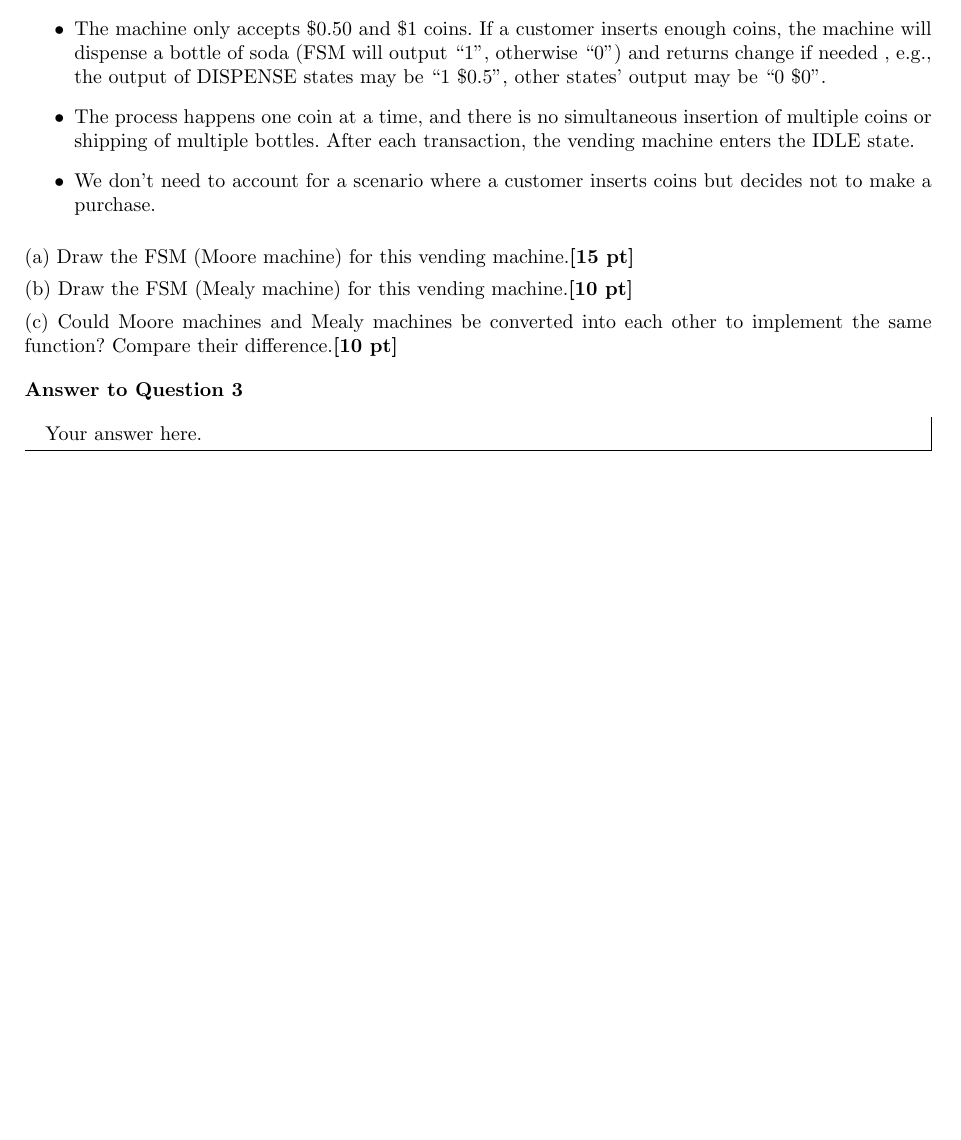
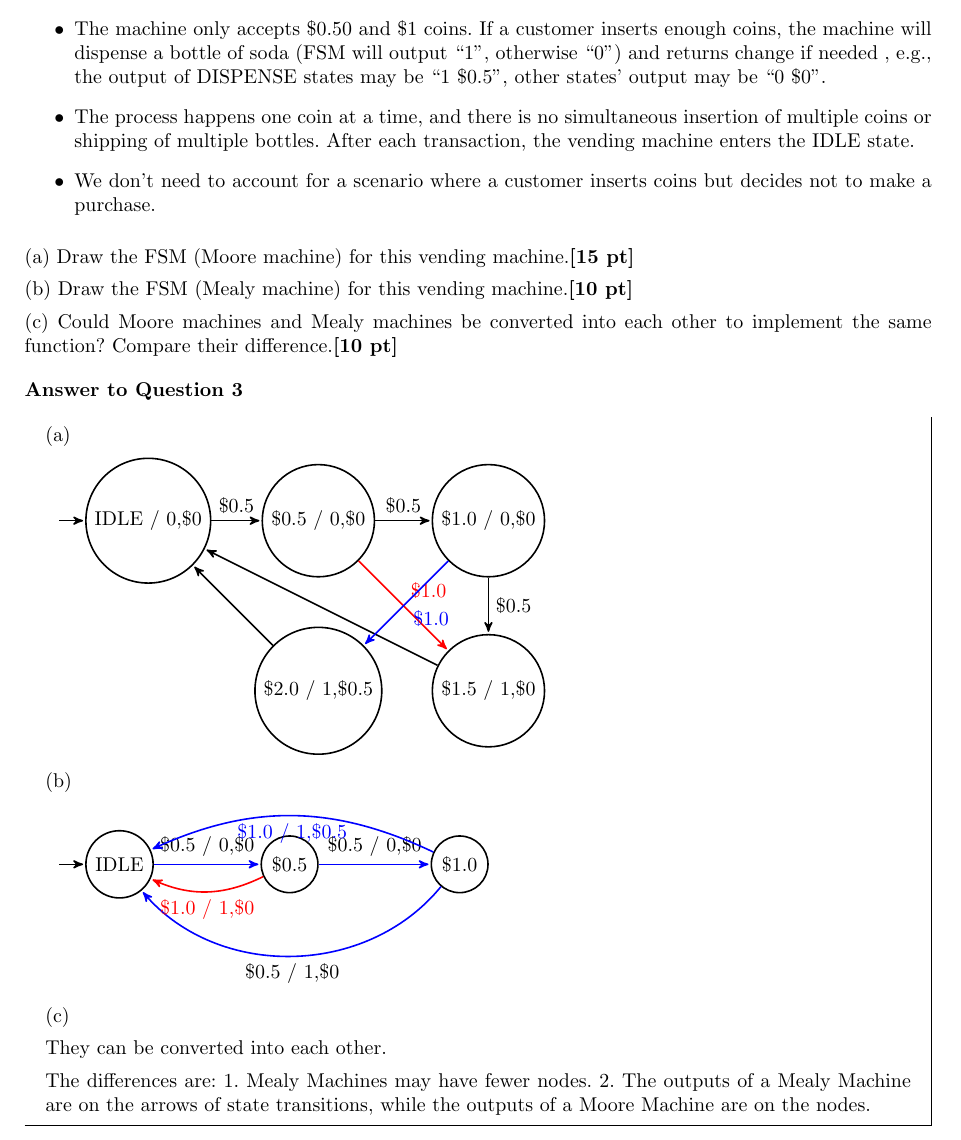
Before and after one commit to TropinoneH/CS110p, a LaTeX document (main.tex): part of page 4 of 4, cut so that both start at the same text, the shorter picture padded with empty space. Compiled offline with pdfLaTeX.

Commit message:
finish question 3

```diff
--- a/main.tex
+++ b/main.tex
@@ -19,6 +19,8 @@
 % TODO: Add / Delete here as you need
 %-------------------------------%
 \usepackage{amsmath,amssymb,bm}
+\usepackage{tikz}
+\usetikzlibrary{automata, positioning, arrows}
 \usepackage{hyperref}
 
 \newcommand{\KL}{\mathrm{KL}}
@@ -177,7 +179,47 @@ The function of a vending machine which sells bottles of soda is described below
 
 (c) Could Moore machines and Mealy machines be converted into each other to implement the same function? Compare their difference.\textbf{[10 pt]}
 \begin{answer}[Question 3]
-        Your answer here.
+    (a)
+
+    \begin{tikzpicture}[->,>=stealth',shorten >=1pt,auto,node distance=3cm,
+        thick,base node/.style={circle,draw}, real node/.style={double,circle,draw}]
+        \node[initial,state,initial text={}] (1) {IDLE / 0,\$0};
+        \node[state](2)[right of=1]{\$0.5 / 0,\$0};
+        \node[state](3)[right of=2]{\$1.0 / 0,\$0};
+        \node[state](4)[below of=3]{\$1.5 / 1,\$0};
+        \node[state](5)[below of=2]{\$2.0 / 1,\$0.5};
+
+        \path[]
+        (1) edge node {\$0.5} (2)
+        (2) edge node {\$0.5} (3)
+        (3) edge node {\$0.5} (4)
+        (2) [red]edge [red]node {\$1.0} (4)
+        (4) edge node {} (1)
+        (3) [blue]edge [blue]node {\$1.0} (5)
+        (5) [black]edge node {} (1);
+    \end{tikzpicture}
+
+    (b)
+
+    \begin{tikzpicture}[->,>=stealth',shorten >=1pt,auto,node distance=3cm,
+        thick,base node/.style={circle,draw}, real node/.style={double,circle,draw}]
+        \node[initial,state,initial text={}] (1) {IDLE};
+        \node[state](2)[right of=1]{\$0.5};
+        \node[state](3)[right of=2]{\$1.0};
+
+        \path[]
+        (1) edge node {\$0.5 / 0,\$0} (2)
+        (2) edge node {\$0.5 / 0,\$0} (3)
+        (3) [black, bend right=-50]edge node {\$0.5 / 1,\$0} (1)
+        (2) [red, bend right=-25]edge [red]node {\$1.0 / 1,\$0} (1)
+        (3) [blue, bend right=25]edge [blue]node {\$1.0 / 1,\$0.5} (1);
+    \end{tikzpicture}
+
+    (c)
+
+    They can be converted into each other.
+
+    The differences are: 1. Mealy Machines may have fewer nodes. 2. The outputs of a Mealy Machine are on the arrows of state transitions, while the outputs of a Moore Machine are on the nodes.
 \end{answer}
 
 \end{document}
```
Also changed, not shown: main.pdf, main.tex (2 more changed lines), 2 other files.
